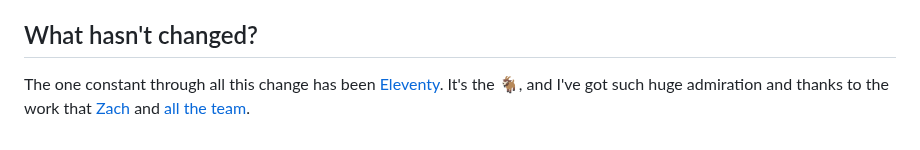
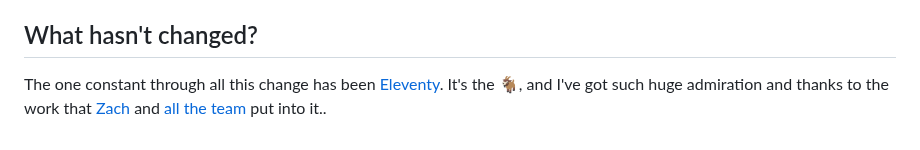
Before and after one commit to fershad/fershad.com, a Markdown page: src/writing/new-year-new-look.md, the part around the change. GitHub-like rendering.

Commit message:
fix typo

```diff
--- a/src/writing/new-year-new-look.md
+++ b/src/writing/new-year-new-look.md
@@ -88,4 +88,4 @@ It's on my mind to add a few more things to add on this website, but right now I
 
 ## What hasn't changed?
 
-The one constant through all this change has been [Eleventy](https://11ty.dev). It's the 🐐, and I've got such huge admiration and thanks to the work that [Zach](https://www.zachleat.com/) and [all the team](https://github.com/11ty/eleventy/graphs/contributors).
+The one constant through all this change has been [Eleventy](https://11ty.dev). It's the 🐐, and I've got such huge admiration and thanks to the work that [Zach](https://www.zachleat.com/) and [all the team](https://github.com/11ty/eleventy/graphs/contributors) put into it..
```
